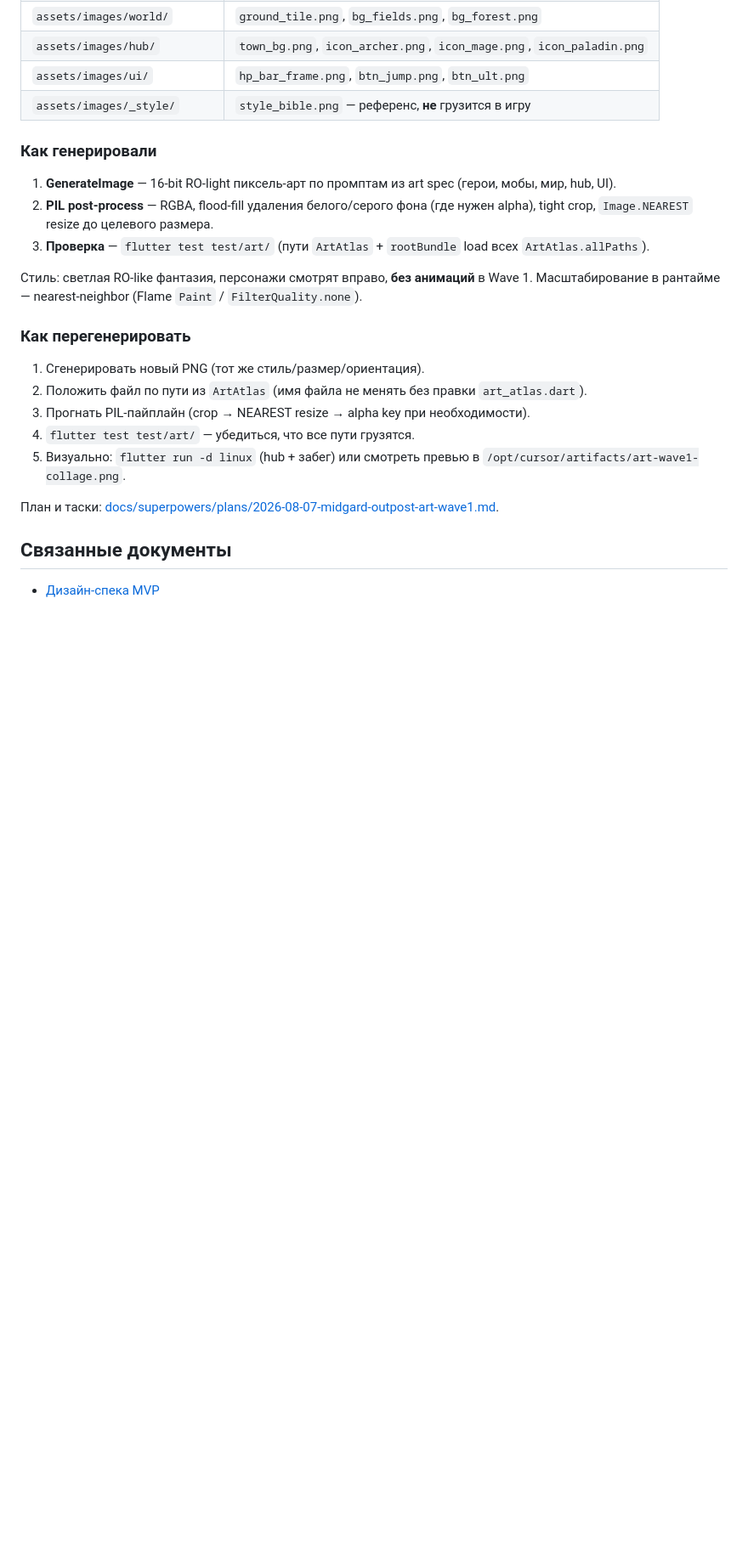
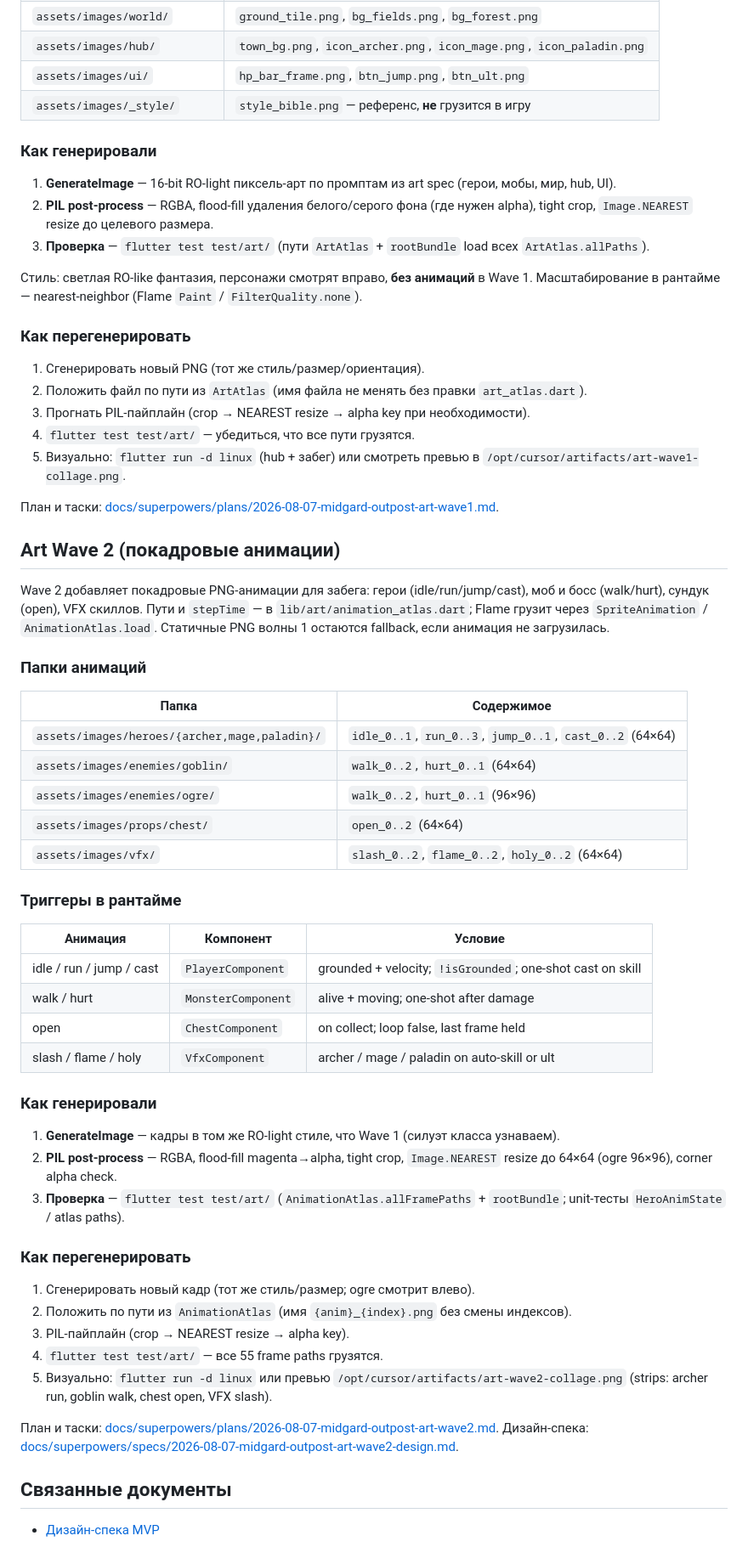
Before and after one commit to SwaTik91/test, a Markdown page: midgard_outpost/README.md, the part around the change. Shown at 85% size. GitHub-like rendering; blank space fills up the shorter version.

Commit message:
docs: document art wave 2 animations
Co-authored-by: SwaTik91 <SwaTik91@users.noreply.github.com>

```diff
--- a/midgard_outpost/README.md
+++ b/midgard_outpost/README.md
@@ -144,6 +144,45 @@ Wave 1 заменяет цветные прямоугольники на пик
 
 План и таски: [docs/superpowers/plans/2026-08-07-midgard-outpost-art-wave1.md](../docs/superpowers/plans/2026-08-07-midgard-outpost-art-wave1.md).
 
+## Art Wave 2 (покадровые анимации)
+
+Wave 2 добавляет покадровые PNG-анимации для забега: герои (idle/run/jump/cast), моб и босс (walk/hurt), сундук (open), VFX скиллов. Пути и `stepTime` — в `lib/art/animation_atlas.dart`; Flame грузит через `SpriteAnimation` / `AnimationAtlas.load`. Статичные PNG волны 1 остаются fallback, если анимация не загрузилась.
+
+### Папки анимаций
+
+| Папка | Содержимое |
+|-------|------------|
+| `assets/images/heroes/{archer,mage,paladin}/` | `idle_0..1`, `run_0..3`, `jump_0..1`, `cast_0..2` (64×64) |
+| `assets/images/enemies/goblin/` | `walk_0..2`, `hurt_0..1` (64×64) |
+| `assets/images/enemies/ogre/` | `walk_0..2`, `hurt_0..1` (96×96) |
+| `assets/images/props/chest/` | `open_0..2` (64×64) |
+| `assets/images/vfx/` | `slash_0..2`, `flame_0..2`, `holy_0..2` (64×64) |
+
+### Триггеры в рантайме
+
+| Анимация | Компонент | Условие |
+|----------|-----------|---------|
+| idle / run / jump / cast | `PlayerComponent` | grounded + velocity; `!isGrounded`; one-shot cast on skill |
+| walk / hurt | `MonsterComponent` | alive + moving; one-shot after damage |
+| open | `ChestComponent` | on collect; loop false, last frame held |
+| slash / flame / holy | `VfxComponent` | archer / mage / paladin on auto-skill or ult |
+
+### Как генерировали
+
+1. **GenerateImage** — кадры в том же RO-light стиле, что Wave 1 (силуэт класса узнаваем).
+2. **PIL post-process** — RGBA, flood-fill magenta→alpha, tight crop, `Image.NEAREST` resize до 64×64 (ogre 96×96), corner alpha check.
+3. **Проверка** — `flutter test test/art/` (`AnimationAtlas.allFramePaths` + `rootBundle`; unit-тесты `HeroAnimState` / atlas paths).
+
+### Как перегенерировать
+
+1. Сгенерировать новый кадр (тот же стиль/размер; ogre смотрит влево).
+2. Положить по пути из `AnimationAtlas` (имя `{anim}_{index}.png` без смены индексов).
+3. PIL-пайплайн (crop → NEAREST resize → alpha key).
+4. `flutter test test/art/` — все 55 frame paths грузятся.
+5. Визуально: `flutter run -d linux` или превью `/opt/cursor/artifacts/art-wave2-collage.png` (strips: archer run, goblin walk, chest open, VFX slash).
+
+План и таски: [docs/superpowers/plans/2026-08-07-midgard-outpost-art-wave2.md](../docs/superpowers/plans/2026-08-07-midgard-outpost-art-wave2.md). Дизайн-спека: [docs/superpowers/specs/2026-08-07-midgard-outpost-art-wave2-design.md](../docs/superpowers/specs/2026-08-07-midgard-outpost-art-wave2-design.md).
+
 ## Связанные документы
 
 - [Дизайн-спека MVP](../docs/superpowers/specs/2026-08-07-midgard-outpost-design.md)
```
